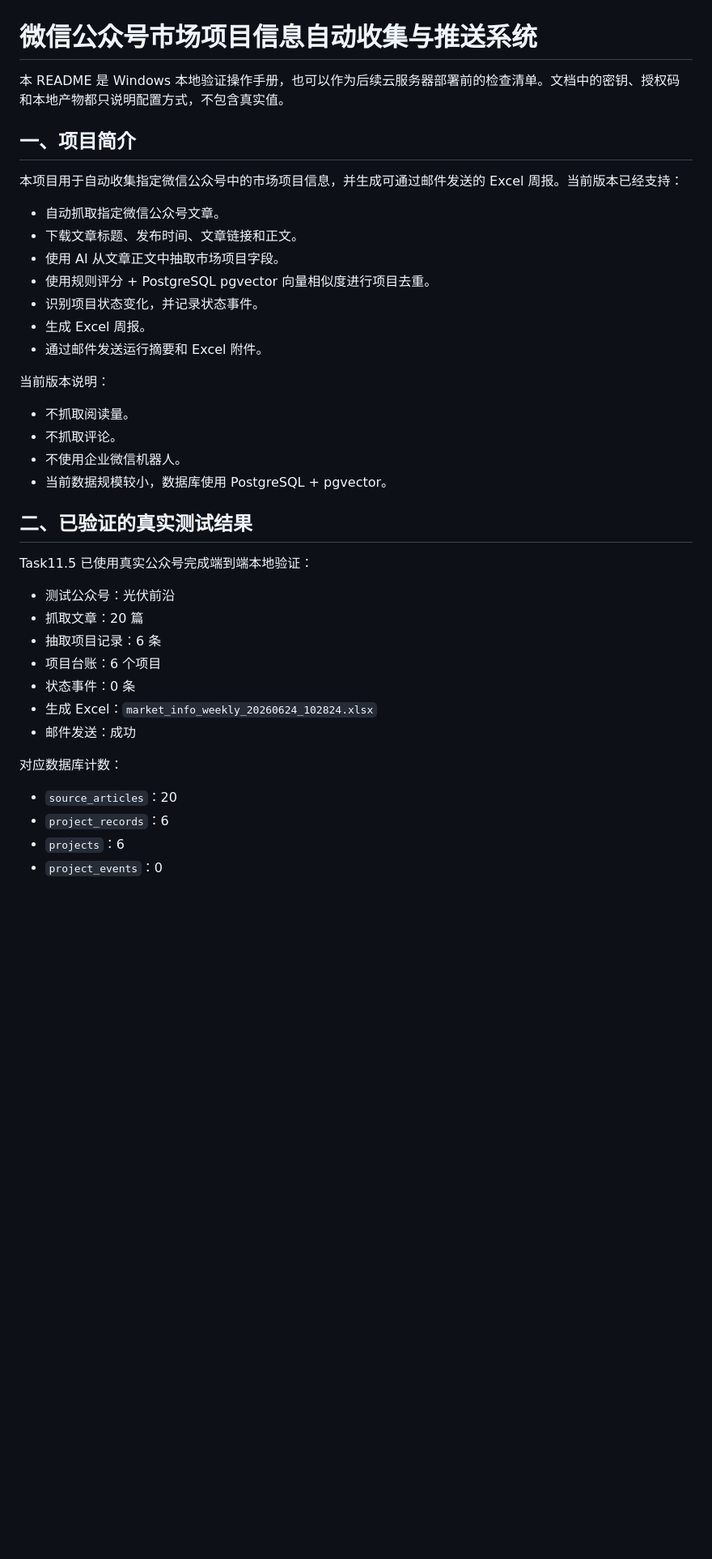
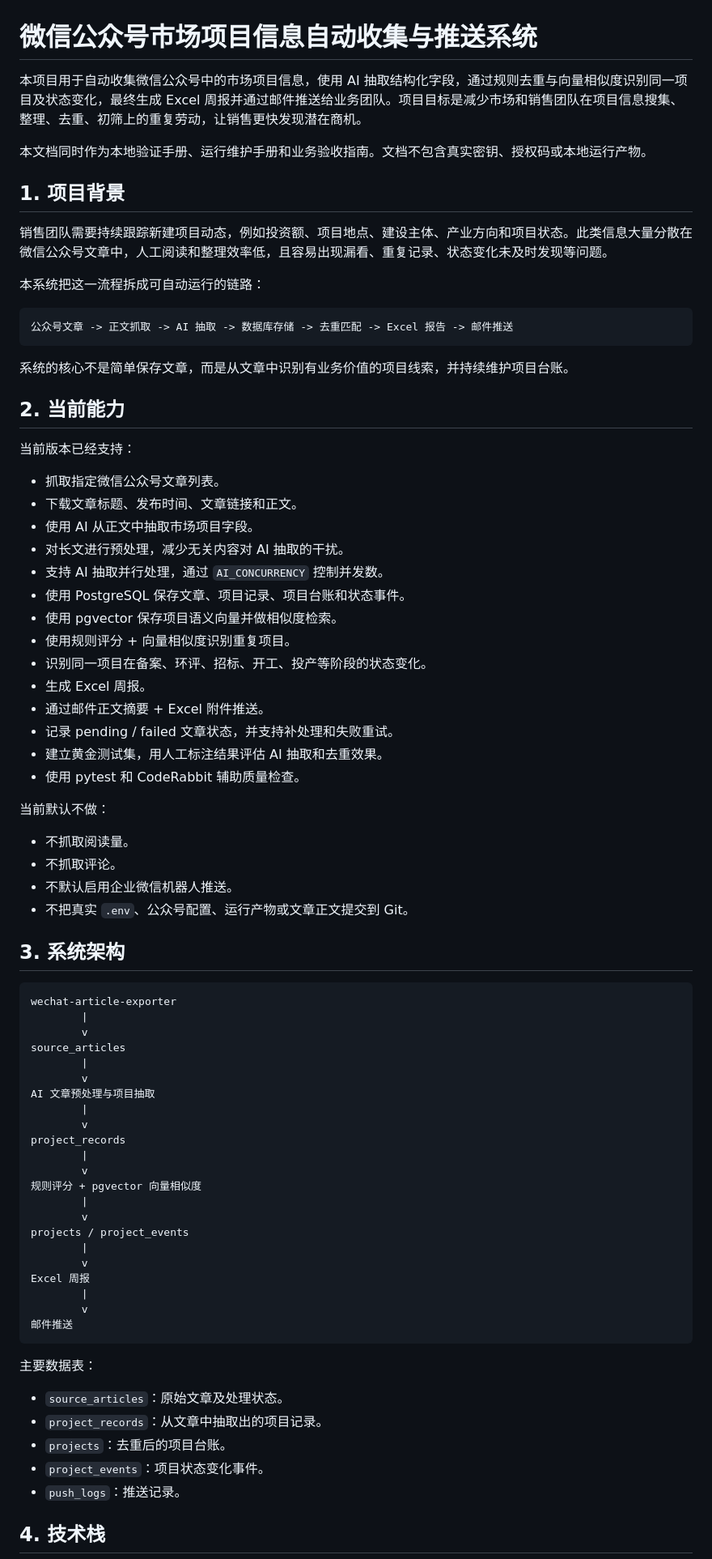
Before and after one commit to joewangxxx/Collection-and-Push-of-Information-from-WeChat-Official-Accounts, a Markdown page: README.md, the part around one of its changes. Shown at 81% size. GitHub-like rendering; blank space fills up the shorter version.

Commit message:
docs: refresh project README

````diff
--- a/README.md
+++ b/README.md
@@ -1,42 +1,81 @@
 # 微信公众号市场项目信息自动收集与推送系统
 
-本 README 是 Windows 本地验证操作手册，也可以作为后续云服务器部署前的检查清单。文档中的密钥、授权码和本地产物都只说明配置方式，不包含真实值。
+本项目用于自动收集微信公众号中的市场项目信息，使用 AI 抽取结构化字段，通过规则去重与向量相似度识别同一项目及状态变化，最终生成 Excel 周报并通过邮件推送给业务团队。项目目标是减少市场和销售团队在项目信息搜集、整理、去重、初筛上的重复劳动，让销售更快发现潜在商机。
 
-## 一、项目简介
+本文档同时作为本地验证手册、运行维护手册和业务验收指南。文档不包含真实密钥、授权码或本地运行产物。
 
-本项目用于自动收集指定微信公众号中的市场项目信息，并生成可通过邮件发送的 Excel 周报。当前版本已经支持：
+## 1. 项目背景
 
-- 自动抓取指定微信公众号文章。
+销售团队需要持续跟踪新建项目动态，例如投资额、项目地点、建设主体、产业方向和项目状态。此类信息大量分散在微信公众号文章中，人工阅读和整理效率低，且容易出现漏看、重复记录、状态变化未及时发现等问题。
+
+本系统把这一流程拆成可自动运行的链路：
+
+```text
+公众号文章 -> 正文抓取 -> AI 抽取 -> 数据库存储 -> 去重匹配 -> Excel 报告 -> 邮件推送
+```
+
+系统的核心不是简单保存文章，而是从文章中识别有业务价值的项目线索，并持续维护项目台账。
+
+## 2. 当前能力
+
+当前版本已经支持：
+
+- 抓取指定微信公众号文章列表。
 - 下载文章标题、发布时间、文章链接和正文。
-- 使用 AI 从文章正文中抽取市场项目字段。
-- 使用规则评分 + PostgreSQL pgvector 向量相似度进行项目去重。
-- 识别项目状态变化，并记录状态事件。
+- 使用 AI 从正文中抽取市场项目字段。
+- 对长文进行预处理，减少无关内容对 AI 抽取的干扰。
+- 支持 AI 抽取并行处理，通过 `AI_CONCURRENCY` 控制并发数。
+- 使用 PostgreSQL 保存文章、项目记录、项目台账和状态事件。
+- 使用 pgvector 保存项目语义向量并做相似度检索。
+- 使用规则评分 + 向量相似度识别重复项目。
+- 识别同一项目在备案、环评、招标、开工、投产等阶段的状态变化。
 - 生成 Excel 周报。
-- 通过邮件发送运行摘要和 Excel 附件。
+- 通过邮件正文摘要 + Excel 附件推送。
+- 记录 pending / failed 文章状态，并支持补处理和失败重试。
+- 建立黄金测试集，用人工标注结果评估 AI 抽取和去重效果。
+- 使用 pytest 和 CodeRabbit 辅助质量检查。
 
-当前版本说明：
+当前默认不做：
 
 - 不抓取阅读量。
 - 不抓取评论。
-- 不使用企业微信机器人。
-- 当前数据规模较小，数据库使用 PostgreSQL + pgvector。
+- 不默认启用企业微信机器人推送。
+- 不把真实 `.env`、公众号配置、运行产物或文章正文提交到 Git。
 
-## 二、已验证的真实测试结果
+## 3. 系统架构
 
-Task11.5 已使用真实公众号完成端到端本地验证：
+```text
+wechat-article-exporter
+        |
+        v
+source_articles
+        |
+        v
+AI 文章预处理与项目抽取
+        |
+        v
+project_records
+        |
+        v
+规则评分 + pgvector 向量相似度
+        |
+        v
+projects / project_events
+        |
+        v
+Excel 周报
+        |
+        v
+邮件推送
+```
 
-- 测试公众号：光伏前沿
-- 抓取文章：20 篇
-- 抽取项目记录：6 条
-- 项目台账：6 个项目
-- 状态事件：0 条
-- 生成 Excel：`market_info_weekly_20260624_102824.xlsx`
-- 邮件发送：成功
+主要数据表：
 
-对应数据库计数：
+- `source_articles`：原始文章及处理状态。
+- `project_records`：从文章中抽取出的项目记录。
+- `projects`：去重后的项目台账。
+- `project_events`：项目状态变化事件。
+- `push_logs`：推送记录。
 
-- `source_articles`：20
-- `project_records`：6
-- `projects`：6
-- `project_events`：0
+## 4. 技术栈
 
````
Also changed, not shown: other parts of README.md (+416 -197 lines).
